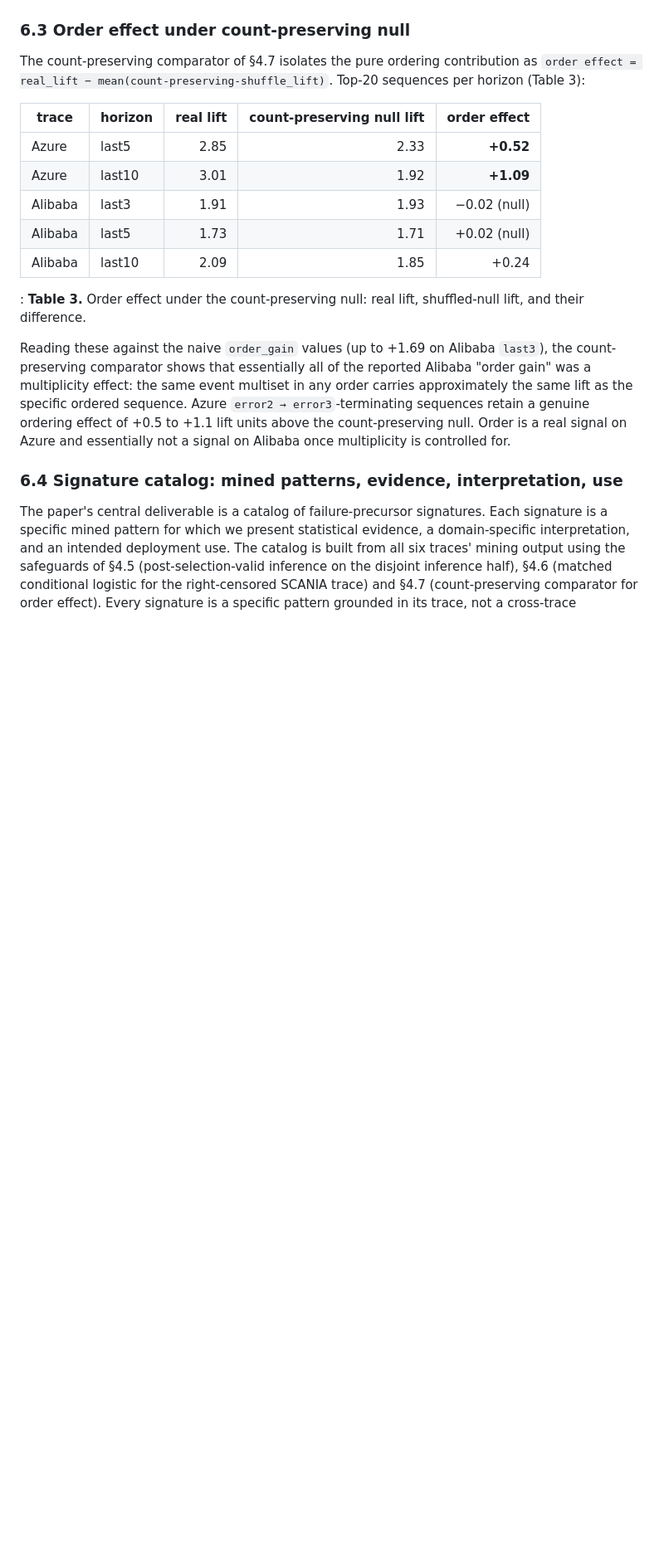
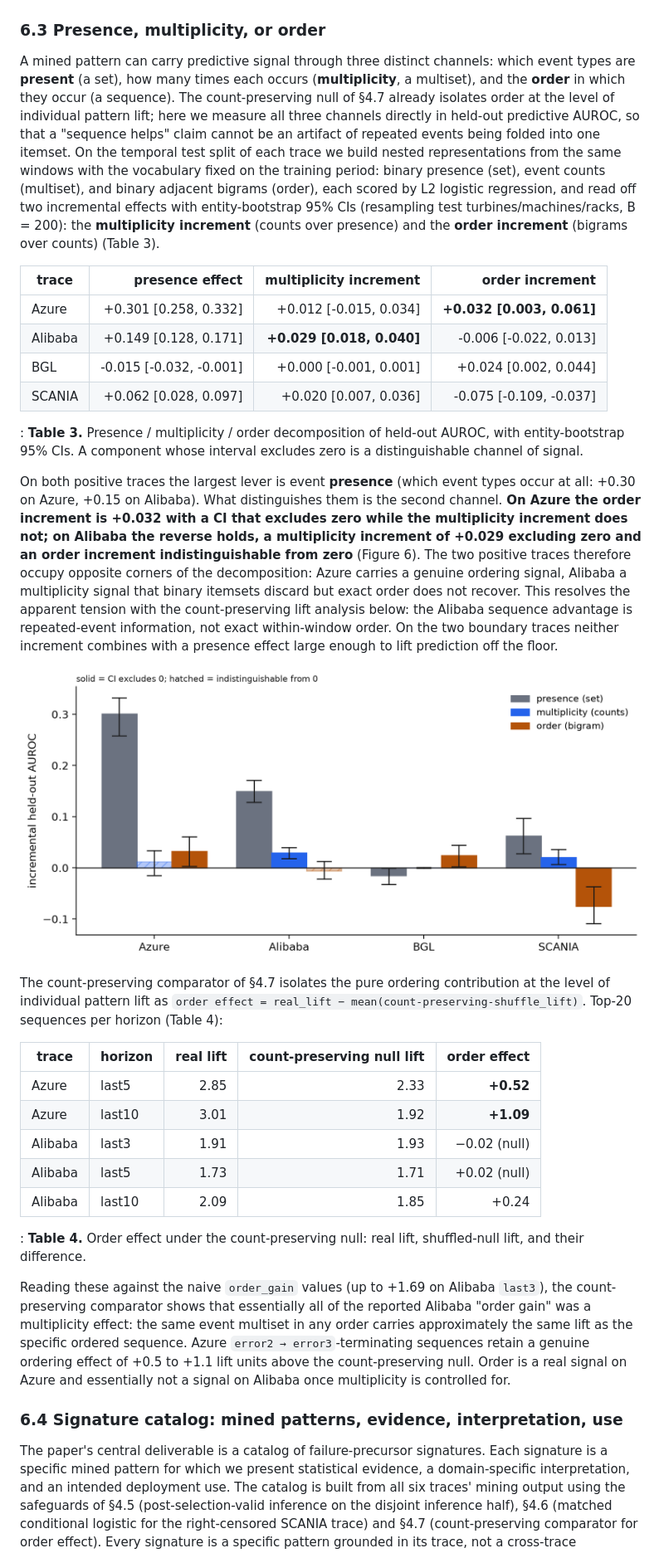
Before and after one commit to ApartsinProjects/FailurePatterns, a Markdown page: paper/skeleton.md, the part around one of its changes. Shown at 83% size. Drawn GitHub-style; pictures changed too: results/figures/decomposition.png (added); blank space fills up the shorter version.

```diff
--- a/paper/skeleton.md
+++ b/paper/skeleton.md
@@ -704,11 +706,55 @@ traces sit near chance for every feature set at every horizon.)_
 
 ![**Figure 5.** Held-out predictive AUROC by feature set across the four temporally-split traces (Azure, Alibaba, BGL, SCANIA). The combined feature set leads on Azure and Alibaba; BGL and SCANIA sit at the no-signal boundary.](../results/figures/four_dataset_predictive_comparison.png)
 
-### 6.3 Order effect under count-preserving null
+### 6.3 Presence, multiplicity, or order
+
+A mined pattern can carry predictive signal through three distinct
+channels: which event types are **present** (a set), how many times
+each occurs (**multiplicity**, a multiset), and the **order** in which
+they occur (a sequence). The count-preserving null of §4.7 already
+isolates order at the level of individual pattern lift; here we
+measure all three channels directly in held-out predictive AUROC, so
+that a "sequence helps" claim cannot be an artifact of repeated events
+being folded into one itemset. On the temporal test split of each
+trace we build nested representations from the same windows with the
+vocabulary fixed on the training period: binary presence (set), event
+counts (multiset), and binary adjacent bigrams (order), each scored by
+L2 logistic regression, and read off two incremental effects with
+entity-bootstrap 95% CIs (resampling test turbines/machines/racks,
+B = 200): the **multiplicity increment** (counts over presence) and
+the **order increment** (bigrams over counts) (Table 3).
+
+| trace   | presence effect | multiplicity increment | order increment |
+|---------|----------------:|-----------------------:|----------------:|
+| Azure   | +0.301 [0.258, 0.332] | +0.012 [-0.015, 0.034] | **+0.032 [0.003, 0.061]** |
+| Alibaba | +0.149 [0.128, 0.171] | **+0.029 [0.018, 0.040]** | -0.006 [-0.022, 0.013] |
+| BGL     | -0.015 [-0.032, -0.001] | +0.000 [-0.001, 0.001] | +0.024 [0.002, 0.044] |
+| SCANIA  | +0.062 [0.028, 0.097] | +0.020 [0.007, 0.036] | -0.075 [-0.109, -0.037] |
+
+: **Table 3.** Presence / multiplicity / order decomposition of held-out AUROC, with entity-bootstrap 95% CIs. A component whose interval excludes zero is a distinguishable channel of signal.
+
+On both positive traces the largest lever is event **presence** (which
+event types occur at all: +0.30 on Azure, +0.15 on Alibaba). What
+distinguishes them is the second channel. **On Azure the order
+increment is +0.032 with a CI that excludes zero while the
+multiplicity increment does not; on Alibaba the reverse holds, a
+multiplicity increment of +0.029 excluding zero and an order increment
+indistinguishable from zero** (Figure 6). The two positive traces
+therefore occupy opposite corners of the decomposition: Azure carries
+a genuine ordering signal, Alibaba a multiplicity signal that binary
+itemsets discard but exact order does not recover. This resolves the
+apparent tension with the count-preserving lift analysis below: the
+Alibaba sequence advantage is repeated-event information, not exact
+within-window order. On the two boundary traces neither increment
+combines with a presence effect large enough to lift prediction off
+the floor.
+
+![**Figure 6.** Presence / multiplicity / order decomposition of held-out AUROC per trace, with entity-bootstrap 95% CIs. Solid bars have a CI excluding zero; hatched bars are indistinguishable from no effect. Azure's distinguishing increment is order; Alibaba's is multiplicity.](../results/figures/decomposition.png)
 
 The count-preserving comparator of §4.7 isolates the pure ordering
-contribution as `order effect = real_lift −
-mean(count-preserving-shuffle_lift)`. Top-20 sequences per horizon (Table 3):
+contribution at the level of individual pattern lift as
+`order effect = real_lift − mean(count-preserving-shuffle_lift)`.
+Top-20 sequences per horizon (Table 4):
 
 | trace   | horizon | real lift | count-preserving null lift | order effect  |
 |---------|---------|----------:|---------------------------:|--------------:|
@@ -718,7 +764,7 @@ mean(count-preserving-shuffle_lift)`. Top-20 sequences per horizon (Table 3):
 | Alibaba | last5   | 1.73      | 1.71                       | +0.02 (null)  |
 | Alibaba | last10  | 2.09      | 1.85                       | +0.24         |
 
-: **Table 3.** Order effect under the count-preserving null: real lift, shuffled-null lift, and their difference.
+: **Table 4.** Order effect under the count-preserving null: real lift, shuffled-null lift, and their difference.
 
 Reading these against the naive `order_gain` values (up to +1.69 on
 Alibaba `last3`), the count-preserving comparator shows that
```
Also changed, not shown: other parts of paper/skeleton.md (+78 -64 lines), paper/numbers_audit.md (+131 -125 lines), 10 other files.
